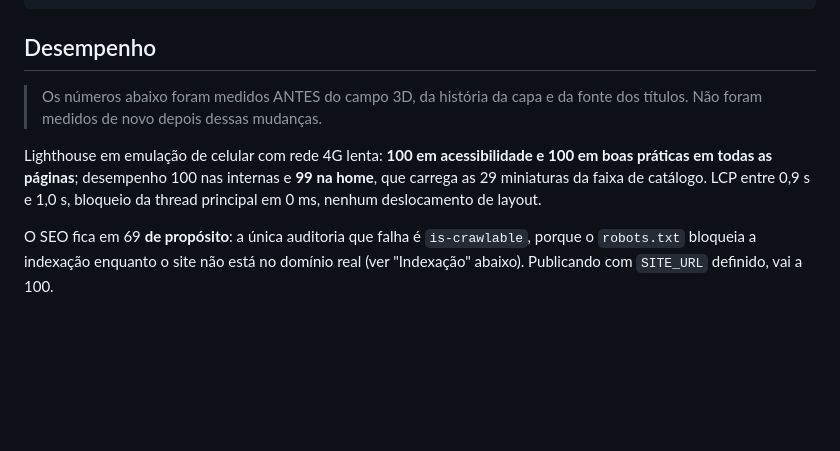
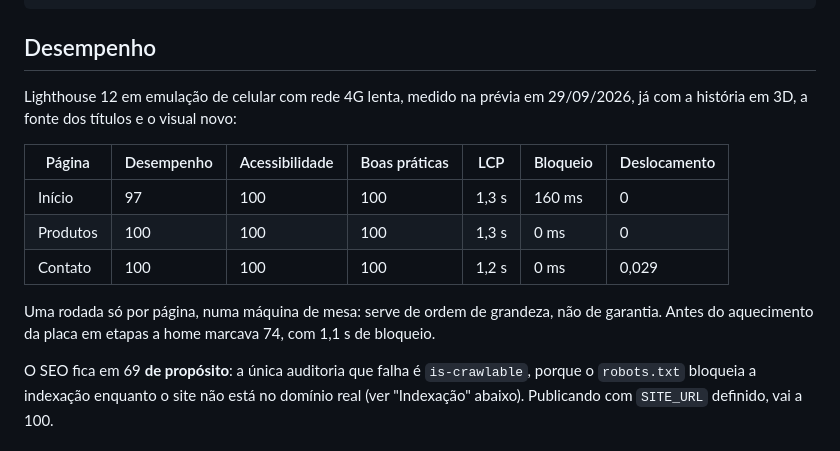
Before and after one commit to JoaoGrandizoli/zagarollo-site, a Markdown page: README.md, the part around the change. GitHub-like rendering; blank space fills up the shorter version.

Commit message:
README: desempenho medido de novo, com a história e o visual novo
Co-Authored-By: Claude Fable 5.1 <noreply@anthropic.com>

```diff
--- a/README.md
+++ b/README.md
@@ -227,13 +227,17 @@ python3 -c "import hashlib,base64; s=\"document.documentElement.classList.add('j
 
 ## Desempenho
 
-> Os números abaixo foram medidos ANTES do campo 3D, da história da capa e da fonte dos
-> títulos. Não foram medidos de novo depois dessas mudanças.
+Lighthouse 12 em emulação de celular com rede 4G lenta, medido na prévia em 29/09/2026,
+já com a história em 3D, a fonte dos títulos e o visual novo:
 
-Lighthouse em emulação de celular com rede 4G lenta: **100 em acessibilidade e 100 em
-boas práticas em todas as páginas**; desempenho 100 nas internas e **99 na home**, que
-carrega as 29 miniaturas da faixa de catálogo. LCP entre 0,9 s e 1,0 s, bloqueio da
-thread principal em 0 ms, nenhum deslocamento de layout.
+| Página | Desempenho | Acessibilidade | Boas práticas | LCP | Bloqueio | Deslocamento |
+| --- | --- | --- | --- | --- | --- | --- |
+| Início | 97 | 100 | 100 | 1,3 s | 160 ms | 0 |
+| Produtos | 100 | 100 | 100 | 1,3 s | 0 ms | 0 |
+| Contato | 100 | 100 | 100 | 1,2 s | 0 ms | 0,029 |
+
+Uma rodada só por página, numa máquina de mesa: serve de ordem de grandeza, não de
+garantia. Antes do aquecimento da placa em etapas a home marcava 74, com 1,1 s de bloqueio.
 
 O SEO fica em 69 **de propósito**: a única auditoria que falha é `is-crawlable`,
 porque o `robots.txt` bloqueia a indexação enquanto o site não está no domínio
```
